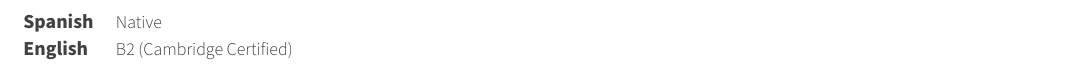
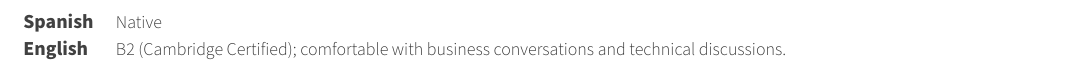
Before and after one commit to Stoneerr/cv-computer-engineer, a LaTeX CV (cv.tex, which reads cv/languages.tex): part of page 2 of 2, cut so that both start at the same text. Compiled offline with XeLaTeX.

Commit message:
feat(content): add details for English language

```diff
--- a/cv/languages.tex
+++ b/cv/languages.tex
@@ -16,7 +16,6 @@
 %---------------------------------------------------------
   \cvskill
     {English} % Category
-    {B2 (Cambridge Certified)} % Skills
-
+    {B2 (Cambridge Certified); comfortable with business conversations and technical discussions.} % Skills
 %---------------------------------------------------------
 \end{cvskills}
```
